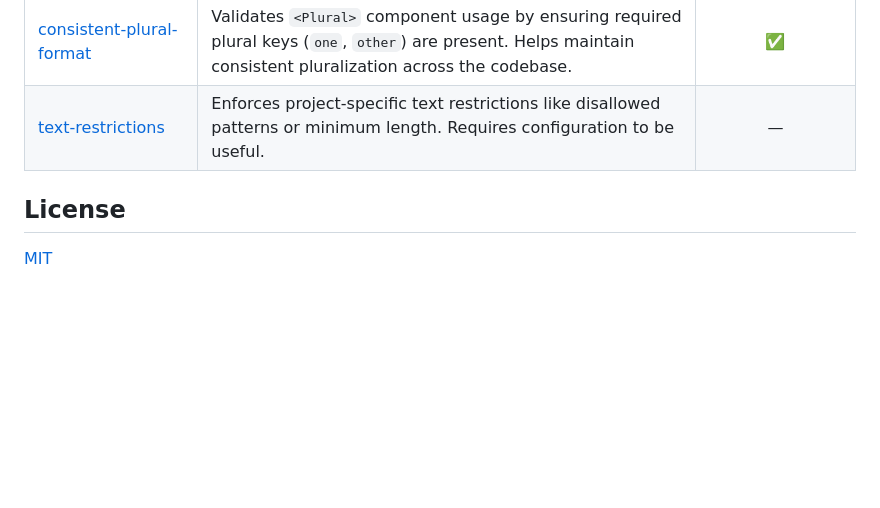
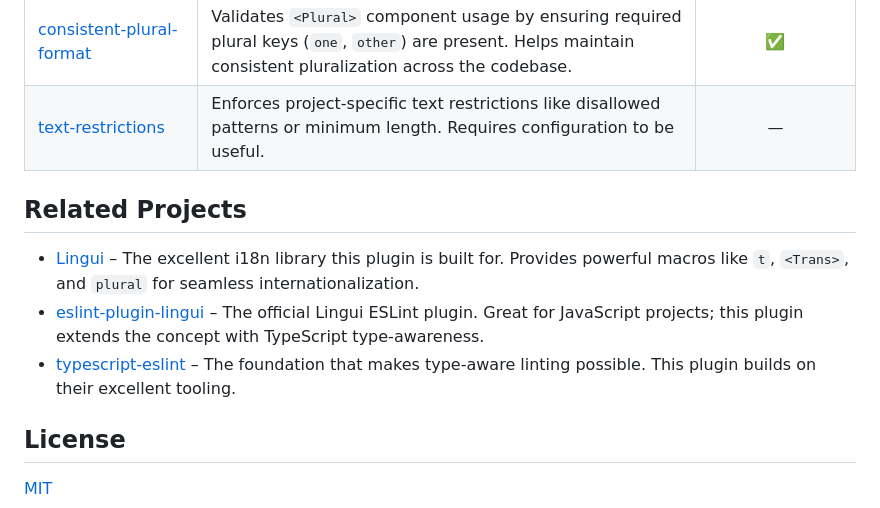
Before and after one commit to sebastian-software/eslint-plugin-lingui-typescript, a Markdown page: README.md, the part around the change. Rendered like a GitHub page; blank space fills up the shorter version.

Commit message:
docs: add Related Projects section
Credit to:
- Lingui - the i18n library
- eslint-plugin-lingui - the original ESLint plugin
- typescript-eslint - the foundation for type-aware linting

```diff
--- a/README.md
+++ b/README.md
@@ -100,6 +100,12 @@ Or configure rules manually:
 | [consistent-plural-format](docs/rules/consistent-plural-format.md) | Validates `<Plural>` component usage by ensuring required plural keys (`one`, `other`) are present. Helps maintain consistent pluralization across the codebase. | ✅ |
 | [text-restrictions](docs/rules/text-restrictions.md) | Enforces project-specific text restrictions like disallowed patterns or minimum length. Requires configuration to be useful. | — |
 
+## Related Projects
+
+- [Lingui](https://lingui.dev/) – The excellent i18n library this plugin is built for. Provides powerful macros like `t`, `<Trans>`, and `plural` for seamless internationalization.
+- [eslint-plugin-lingui](https://github.com/lingui/eslint-plugin-lingui) – The official Lingui ESLint plugin. Great for JavaScript projects; this plugin extends the concept with TypeScript type-awareness.
+- [typescript-eslint](https://typescript-eslint.io/) – The foundation that makes type-aware linting possible. This plugin builds on their excellent tooling.
+
 ## License
 
 [MIT](LICENSE)
```
